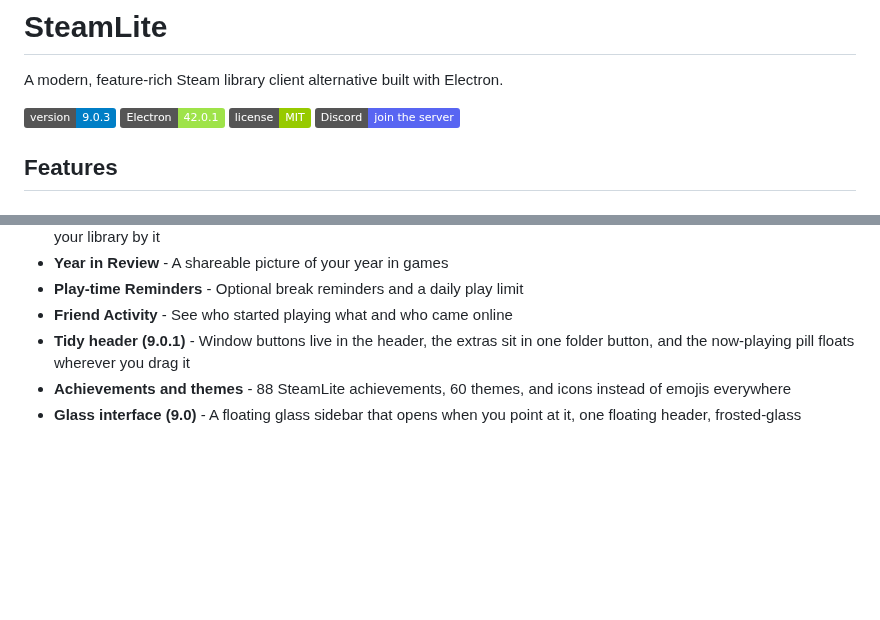
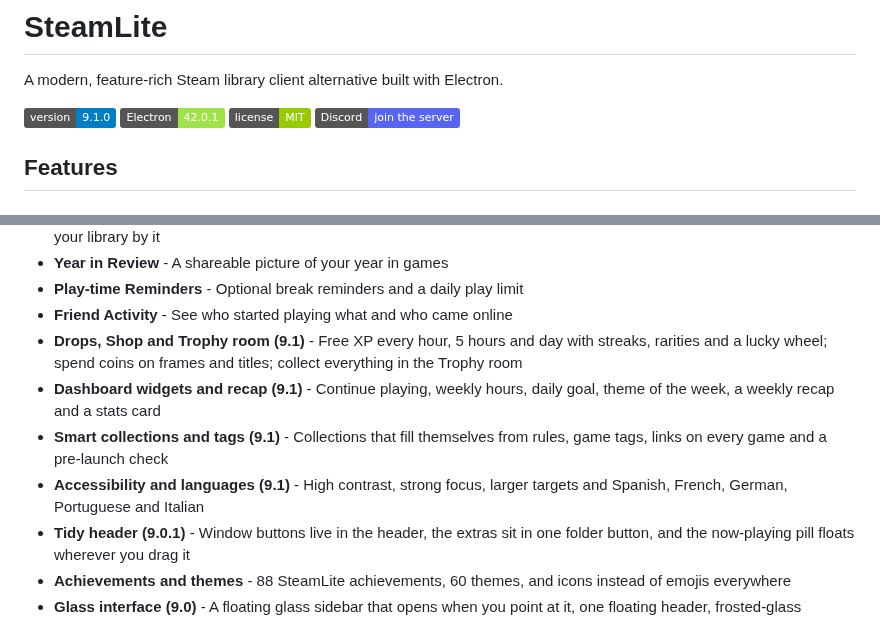
Before and after one commit to imnotfisy/SteamLite, a Markdown page: README.md, 2 parts joined by grey strips. GitHub-like rendering; badges without logos; blank space fills up the shorter version.

Commit message:
README for 9.1.0

```diff
--- a/README.md
+++ b/README.md
@@ -2,7 +2,7 @@
 
 A modern, feature-rich Steam library client alternative built with Electron.
 
-![SteamLite Version](https://img.shields.io/badge/version-9.0.3-blue)
+![SteamLite Version](https://img.shields.io/badge/version-9.1.0-blue)
 ![Electron](https://img.shields.io/badge/Electron-42.0.1-9FE349)
 ![License](https://img.shields.io/badge/license-MIT-green)
 [![Discord](https://img.shields.io/badge/Discord-join%20the%20server-5865F2?logo=discord&logoColor=white)](https://discord.gg/2VP6x6Rvak)
@@ -49,6 +49,10 @@ A modern, feature-rich Steam library client alternative built with Electron.
 - **Year in Review** - A shareable picture of your year in games
 - **Play-time Reminders** - Optional break reminders and a daily play limit
 - **Friend Activity** - See who started playing what and who came online
+- **Drops, Shop and Trophy room (9.1)** - Free XP every hour, 5 hours and day with streaks, rarities and a lucky wheel; spend coins on frames and titles; collect everything in the Trophy room
+- **Dashboard widgets and recap (9.1)** - Continue playing, weekly hours, daily goal, theme of the week, a weekly recap and a stats card
+- **Smart collections and tags (9.1)** - Collections that fill themselves from rules, game tags, links on every game and a pre-launch check
+- **Accessibility and languages (9.1)** - High contrast, strong focus, larger targets and Spanish, French, German, Portuguese and Italian
 - **Tidy header (9.0.1)** - Window buttons live in the header, the extras sit in one folder button, and the now-playing pill floats wherever you drag it
 - **Achievements and themes** - 88 SteamLite achievements, 60 themes, and icons instead of emojis everywhere
 - **Glass interface (9.0)** - A floating glass sidebar that opens when you point at it, one floating header, frosted-glass windows and a dashboard greeting. Classic is one switch away
```
